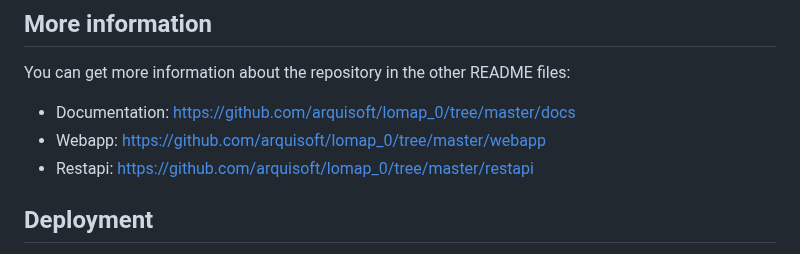
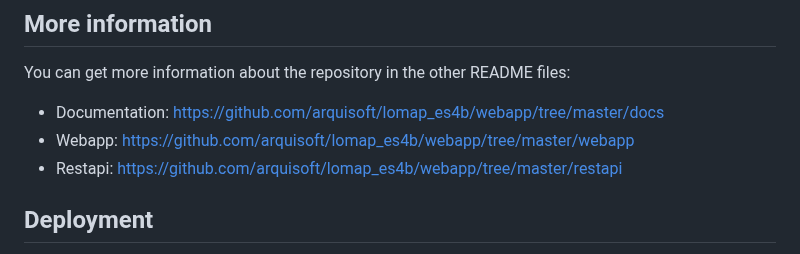
Before and after one commit to Arquisoft/lomap_es4b, a Markdown page: README.md, the part around the change. Drawn GitHub-style.

```diff
--- a/README.md
+++ b/README.md
@@ -46,9 +46,9 @@ You should be able to access the application in [http://localhost:3000](http://l
 
 ## More information
 You can get more information about the repository in the other README files:
-- Documentation: https://github.com/arquisoft/lomap_0/tree/master/docs
-- Webapp: https://github.com/arquisoft/lomap_0/tree/master/webapp
-- Restapi: https://github.com/arquisoft/lomap_0/tree/master/restapi
+- Documentation: https://github.com/arquisoft/lomap_es4b/webapp/tree/master/docs
+- Webapp: https://github.com/arquisoft/lomap_es4b/webapp/tree/master/webapp
+- Restapi: https://github.com/arquisoft/lomap_es4b/webapp/tree/master/restapi
 
 
 ## Deployment
```
